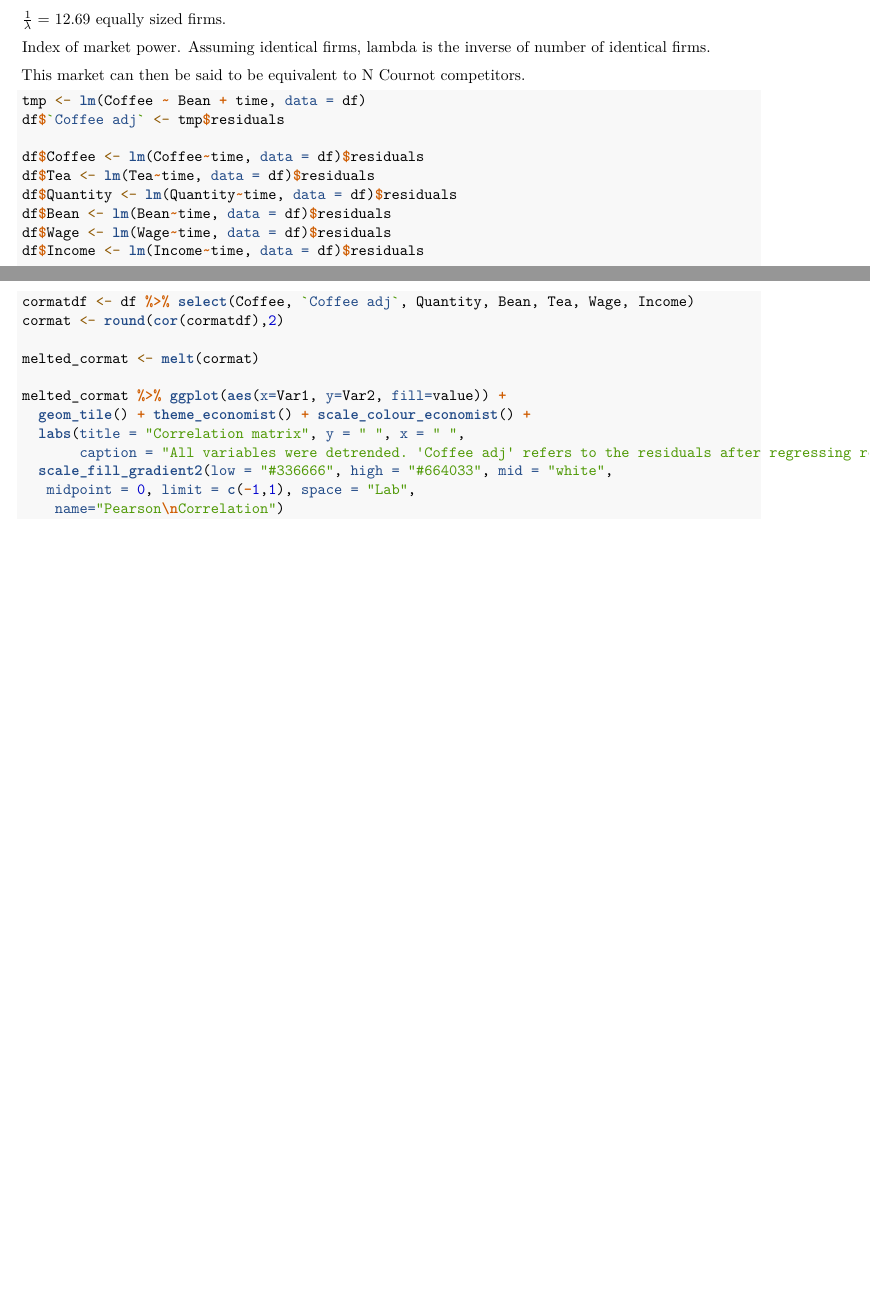
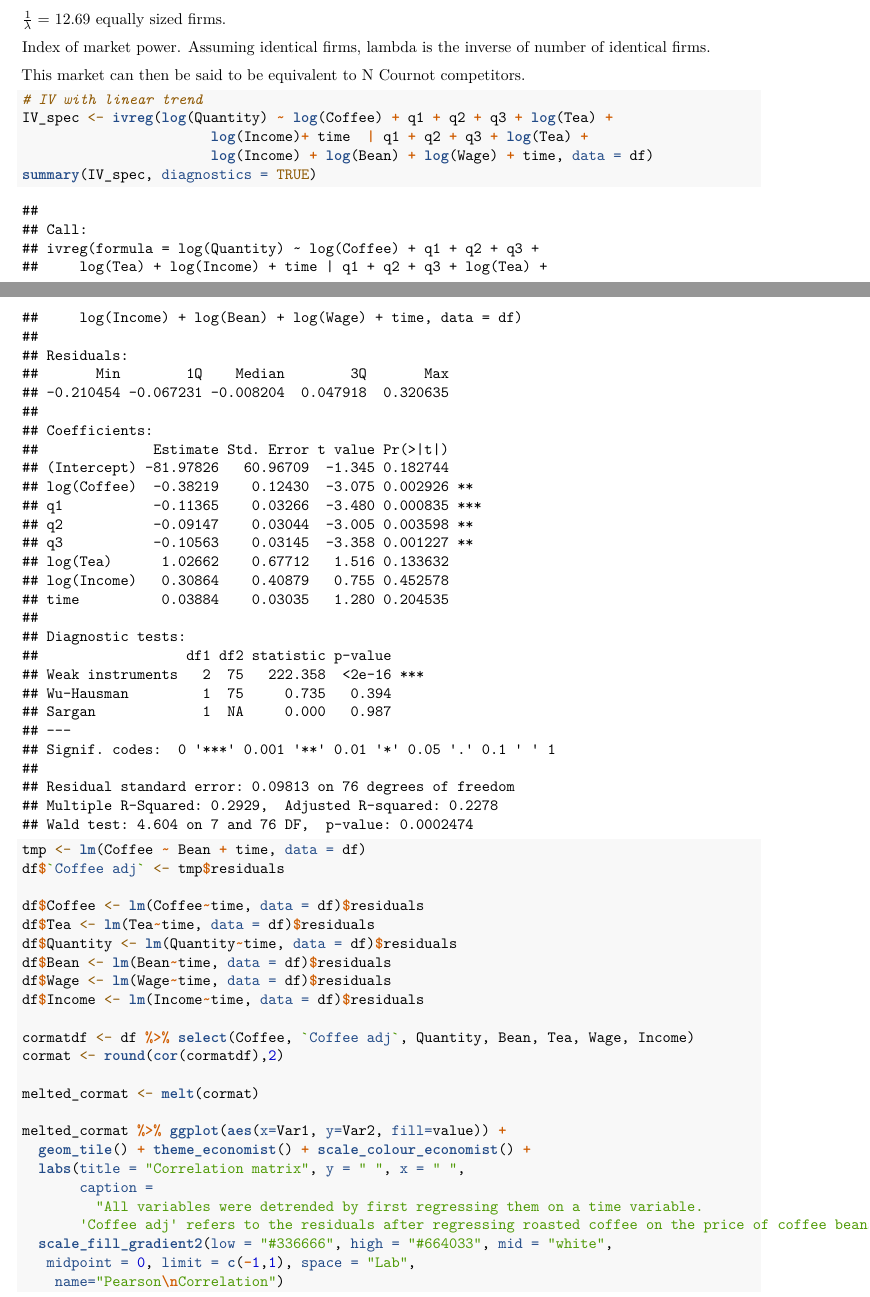
Before and after one commit to filipmellgren/IO, an R Markdown document (coffee_report.Rmd): two parts of pages 11 and 12 of 12 before the commit and two parts of pages 11 and 12 of 13 after it, joined at a grey line, cut so that both start at the same text, the shorter picture padded with empty space. Rendered offline with R 4.5, knitr and Pandoc, then LaTeX, with nearby package versions; some code elsewhere in the file could not run offline.

Commit message:
Added an IV with linear trend, in case we want to include it

````diff
--- a/coffee_report.Rmd
+++ b/coffee_report.Rmd
@@ -360,6 +360,13 @@ $\frac{1}{\lambda} =$ `r round(1/lambda,2)` equally sized firms.
 Index of market power. Assuming identical firms, lambda is the inverse of number of identical firms.
 
 This market can then be said to be equivalent to N Cournot competitors.
+```{r}
+# IV with linear trend
+IV_spec <- ivreg(log(Quantity) ~ log(Coffee) + q1 + q2 + q3 + log(Tea) +
+                       log(Income)+ time  | q1 + q2 + q3 + log(Tea) +
+                       log(Income) + log(Bean) + log(Wage) + time, data = df)
+summary(IV_spec, diagnostics = TRUE)
+```
 
 ```{r}
 tmp <- lm(Coffee ~ Bean + time, data = df)
@@ -380,7 +387,9 @@ melted_cormat <- melt(cormat)
 melted_cormat %>% ggplot(aes(x=Var1, y=Var2, fill=value)) +
   geom_tile() + theme_economist() + scale_colour_economist() +
   labs(title = "Correlation matrix", y = " ", x = " ",
-       caption = "All variables were detrended. 'Coffee adj' refers to the residuals after regressing roasted coffee on the price of coffee beans.") +
+       caption =
+         "All variables were detrended by first regressing them on a time variable.
+       'Coffee adj' refers to the residuals after regressing roasted coffee on the price of coffee beans.") +
   scale_fill_gradient2(low = "#336666", high = "#664033", mid = "white",
    midpoint = 0, limit = c(-1,1), space = "Lab",
     name="Pearson\nCorrelation")
````
Also changed, not shown: cormat.png (added), coffee_report.Rmd (6 more changed lines).
